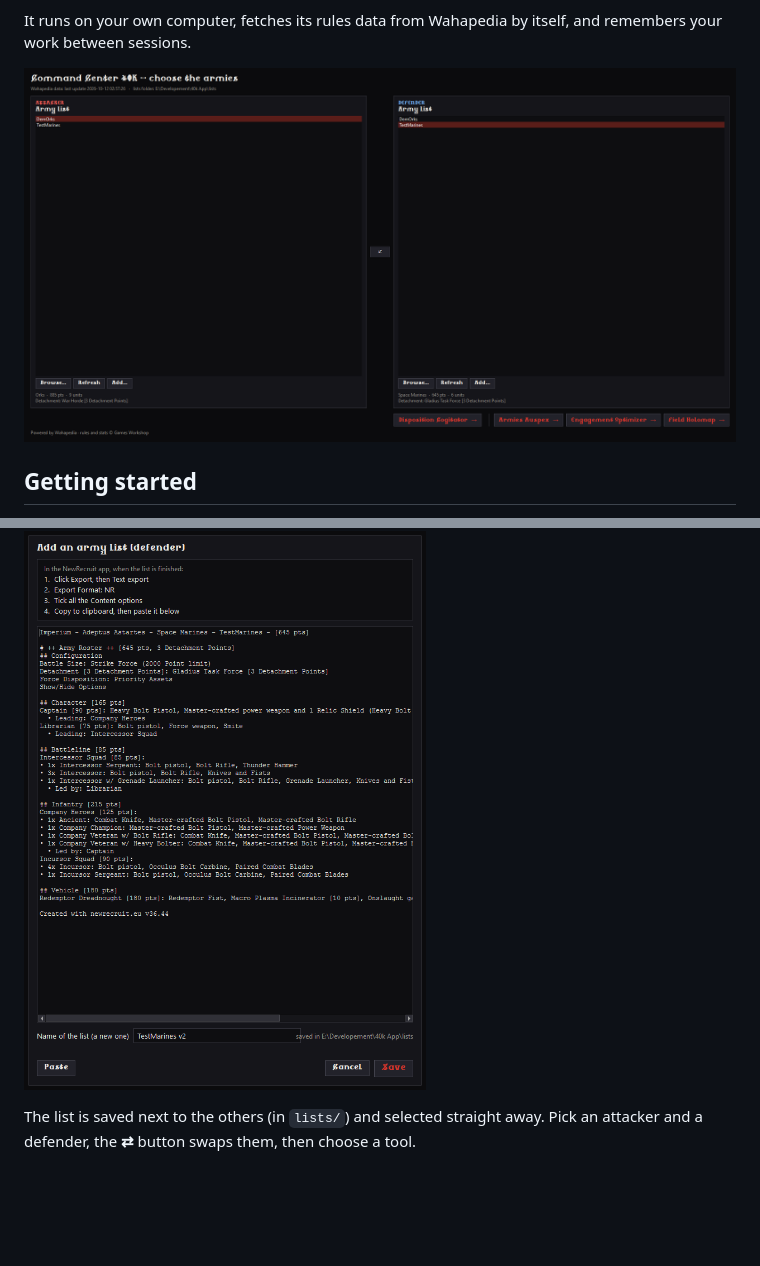
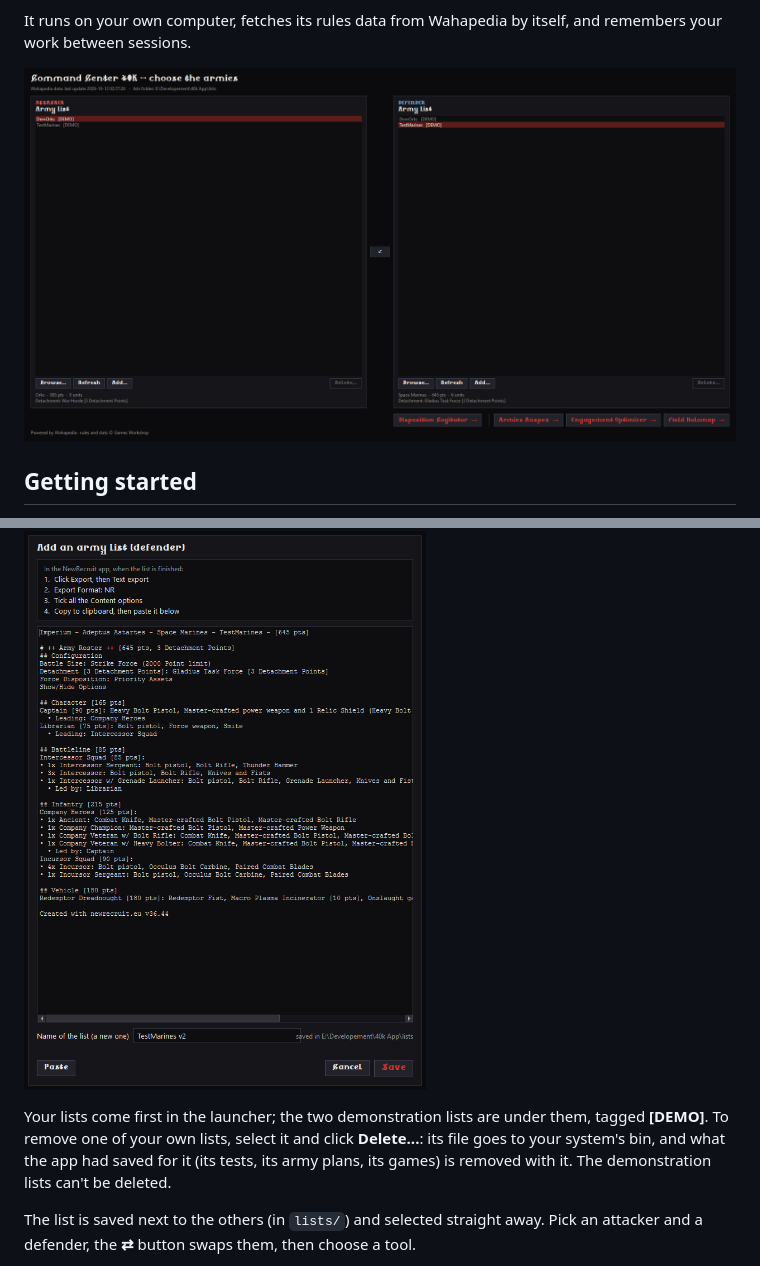
Before and after one commit to ErestorX/CommandCenter40K, a Markdown page: README.md, 2 parts joined by grey strips. GitHub-like rendering; pictures changed too: assets/screenshots/launcher.png; blank space fills up the shorter version.

```diff
--- a/README.md
+++ b/README.md
@@ -63,6 +63,11 @@ follow the note in the dialog:
 4. **Copy to clipboard**, paste it in the dialog, and give the list a new name
 
 ![Adding a list](assets/screenshots/add-list.png)
+
+Your lists come first in the launcher; the two demonstration lists are under them, tagged
+**[DEMO]**. To remove one of your own lists, select it and click **Delete...**: its file goes to
+your system's bin, and what the app had saved for it (its tests, its army plans, its games) is
+removed with it. The demonstration lists can't be deleted.
 
 The list is saved next to the others (in `lists/`) and selected straight away. Pick an attacker
 and a defender, the **⇄** button swaps them, then choose a tool.
```
Also changed, not shown: command_center/README.md (+10 -2 lines), 8 other files.
